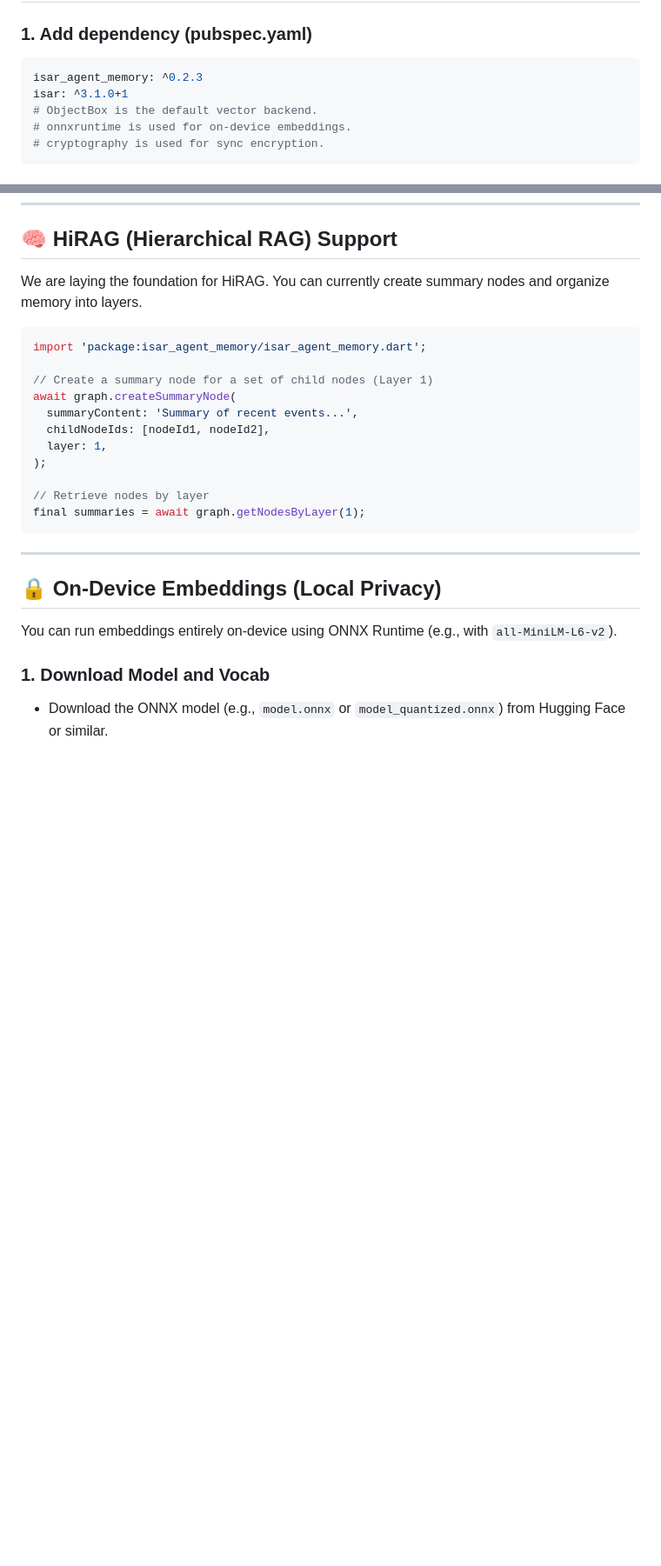
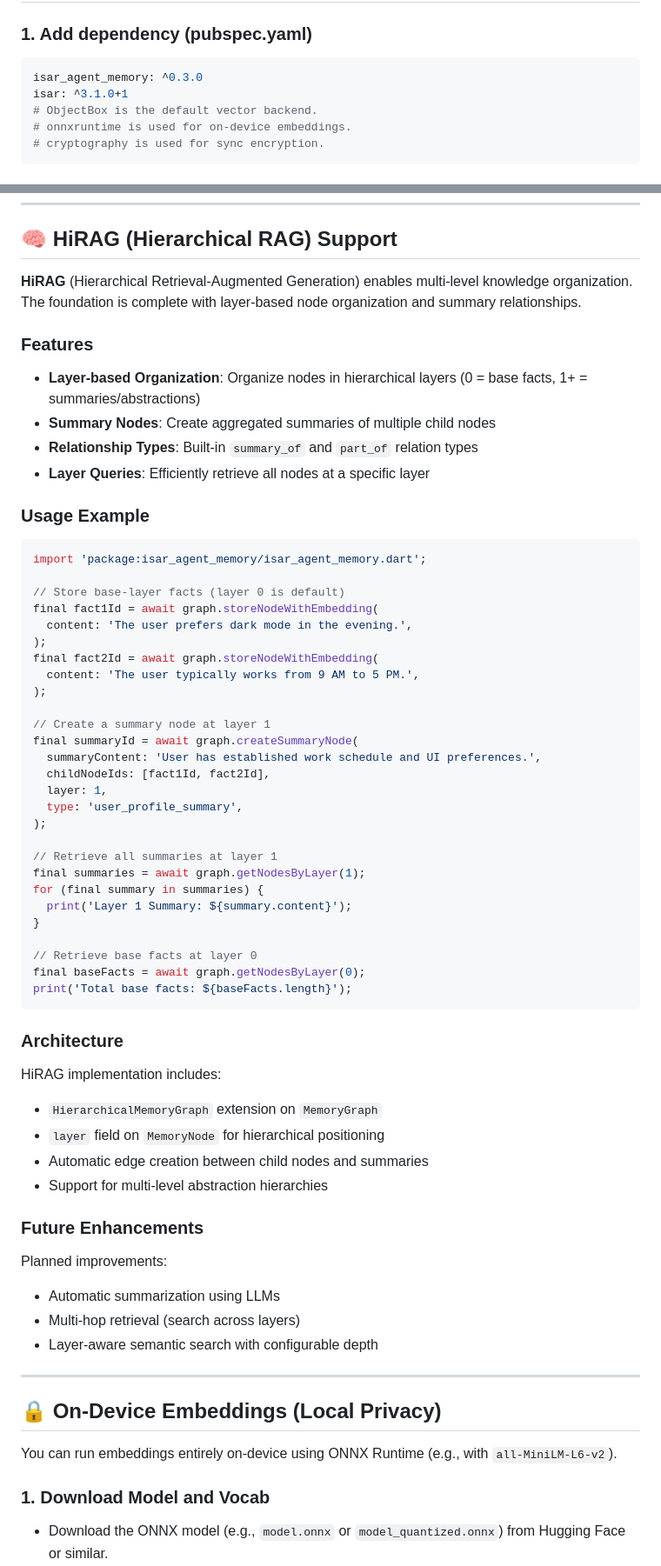
Before and after one commit to iberi22/isar_agent_memory, a Markdown page: README.md, 2 parts joined by grey strips. Shown: that part at 87% size. GitHub-like rendering; blank space fills up the shorter version.

````diff
--- a/README.md
+++ b/README.md
@@ -14,7 +14,7 @@
 ### 1. Add dependency (pubspec.yaml)
 
 ```yaml
-isar_agent_memory: ^0.2.3
+isar_agent_memory: ^0.3.0
 isar: ^3.1.0+1
 # ObjectBox is the default vector backend.
 # onnxruntime is used for on-device embeddings.
@@ -95,21 +95,61 @@ await syncManager.importEncryptedSnapshot(encryptedData);
 
 ## 🧠 HiRAG (Hierarchical RAG) Support
 
-We are laying the foundation for HiRAG. You can currently create summary nodes and organize memory into layers.
+**HiRAG** (Hierarchical Retrieval-Augmented Generation) enables multi-level knowledge organization. The foundation is complete with layer-based node organization and summary relationships.
+
+### Features
+
+- **Layer-based Organization**: Organize nodes in hierarchical layers (0 = base facts, 1+ = summaries/abstractions)
+- **Summary Nodes**: Create aggregated summaries of multiple child nodes
+- **Relationship Types**: Built-in `summary_of` and `part_of` relation types
+- **Layer Queries**: Efficiently retrieve all nodes at a specific layer
+
+### Usage Example
 
 ```dart
 import 'package:isar_agent_memory/isar_agent_memory.dart';
 
-// Create a summary node for a set of child nodes (Layer 1)
-await graph.createSummaryNode(
-  summaryContent: 'Summary of recent events...',
-  childNodeIds: [nodeId1, nodeId2],
-  layer: 1,
+// Store base-layer facts (layer 0 is default)
+final fact1Id = await graph.storeNodeWithEmbedding(
+  content: 'The user prefers dark mode in the evening.',
+);
+final fact2Id = await graph.storeNodeWithEmbedding(
+  content: 'The user typically works from 9 AM to 5 PM.',
 );
 
-// Retrieve nodes by layer
+// Create a summary node at layer 1
+final summaryId = await graph.createSummaryNode(
+  summaryContent: 'User has established work schedule and UI preferences.',
+  childNodeIds: [fact1Id, fact2Id],
+  layer: 1,
+  type: 'user_profile_summary',
+);
+
+// Retrieve all summaries at layer 1
 final summaries = await graph.getNodesByLayer(1);
+for (final summary in summaries) {
+  print('Layer 1 Summary: ${summary.content}');
+}
+
+// Retrieve base facts at layer 0
+final baseFacts = await graph.getNodesByLayer(0);
+print('Total base facts: ${baseFacts.length}');
 ```
+
+### Architecture
+
+HiRAG implementation includes:
+- `HierarchicalMemoryGraph` extension on `MemoryGraph`
+- `layer` field on `MemoryNode` for hierarchical positioning
+- Automatic edge creation between child nodes and summaries
+- Support for multi-level abstraction hierarchies
+
+### Future Enhancements
+
+Planned improvements:
+- Automatic summarization using LLMs
+- Multi-hop retrieval (search across layers)
+- Layer-aware semantic search with configurable depth
 
 ---
 
````
Also changed, not shown: other parts of README.md (+5 -2 lines), TASKS.md (+48 -7 lines).
